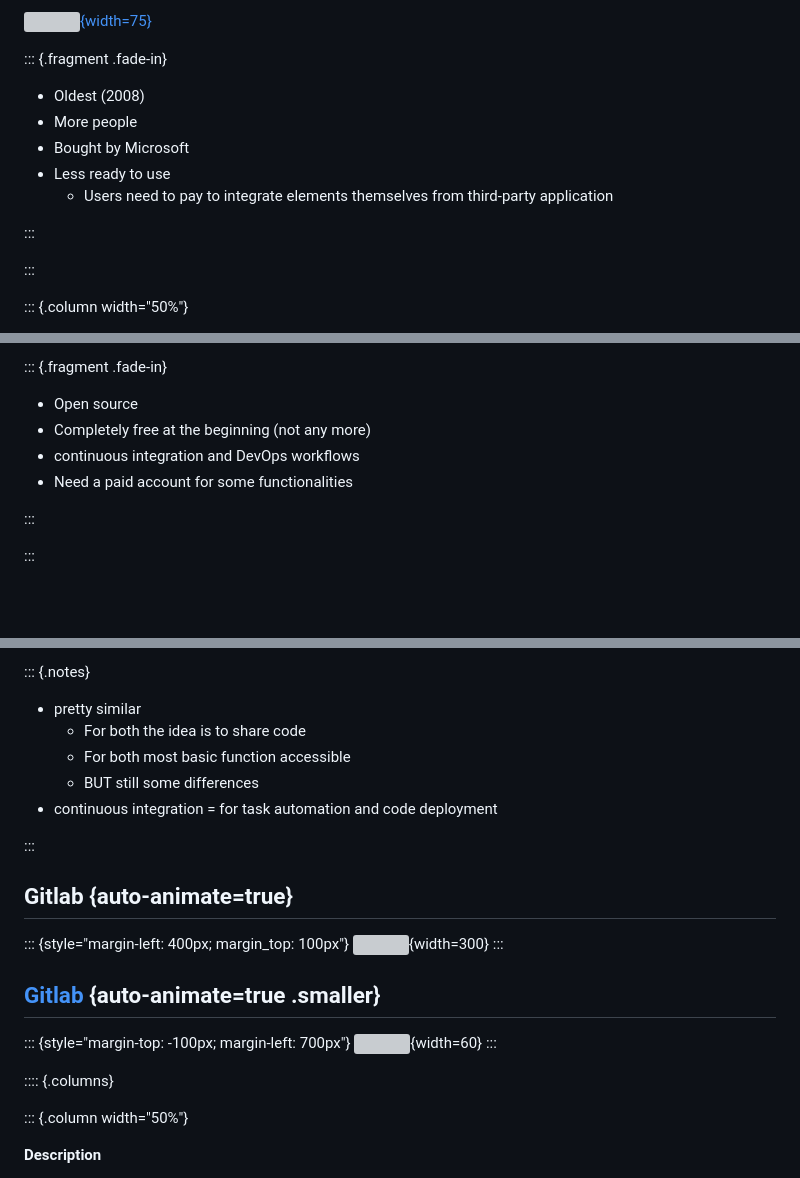
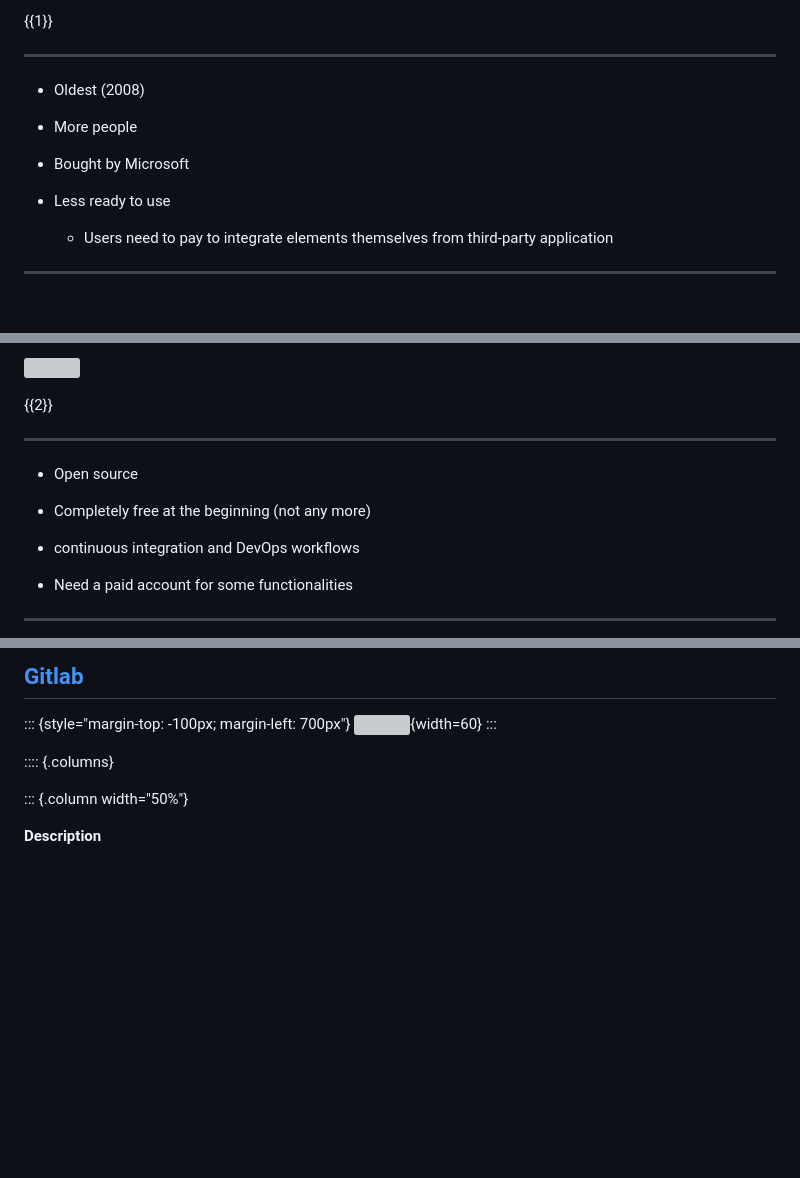
Before and after one commit to RDM4CAU/ufg-summerschool, a Markdown page: publishing-data/presentation_publishing-data.md, 3 parts joined by grey strips. Rendered like a GitHub page; blank space fills up the shorter version; grey boxes are pictures that could not be loaded.

Commit message:
adding steps

```diff
--- a/publishing-data/presentation_publishing-data.md
+++ b/publishing-data/presentation_publishing-data.md
@@ -311,16 +310,18 @@ Source: [French Ministry of Higher Education and Research](https://www.enseignem
 
-[![](publishing-data/image/github.png){width=75}](https://github.com/)
+{{1}}
+***********************************************
+- Oldest (2008)
 
-::: {.fragment .fade-in}
-- Oldest (2008)
 - More people
+
 - Bought by Microsoft
+
 - Less ready to use
+
   - Users need to pay to integrate elements themselves from third-party application
 
-:::
 
-:::
+***********************************************
 
-::: {.column width="50%"}
+</div>
 
@@ -328,11 +329,17 @@ Source: [French Ministry of Higher Education and Research](https://www.enseignem
 
-::: {.fragment .fade-in}
+[![](publishing-data/image/gitlab.png)<!-- width = 75px -->](https://gitlab.com/)
+
+{{2}}
+***********************************************
+
 - Open source
+
 - Completely free at the beginning (not any more)
+
 - continuous integration and DevOps workflows
+
 - Need a paid account for some functionalities
 
-:::
 
-:::
+***********************************************
 
@@ -340,23 +347,6 @@ Source: [French Ministry of Higher Education and Research](https://www.enseignem
 
 
-
-::: {.notes}
-- pretty similar
-  - For both the idea is to share code
-  - For both most basic function accessible
-  - BUT still some differences
-- continuous integration = for task automation and code deployment
-
-:::
-
-## Gitlab {auto-animate=true}
-
-
-::: {style="margin-left: 400px; margin_top: 100px"}
-![](publishing-data/image/gitlab.png){width=300}
-:::
-
-## [Gitlab](https://gitlab.com/) {auto-animate=true .smaller}
+## [Gitlab](https://gitlab.com/)
 
 ::: {style="margin-top: -100px; margin-left: 700px"}
 ![](publishing-data/image/gitlab.png){width=60}
```
Also changed, not shown: other parts of publishing-data/presentation_publishing-data.md (+5 -6 lines).
